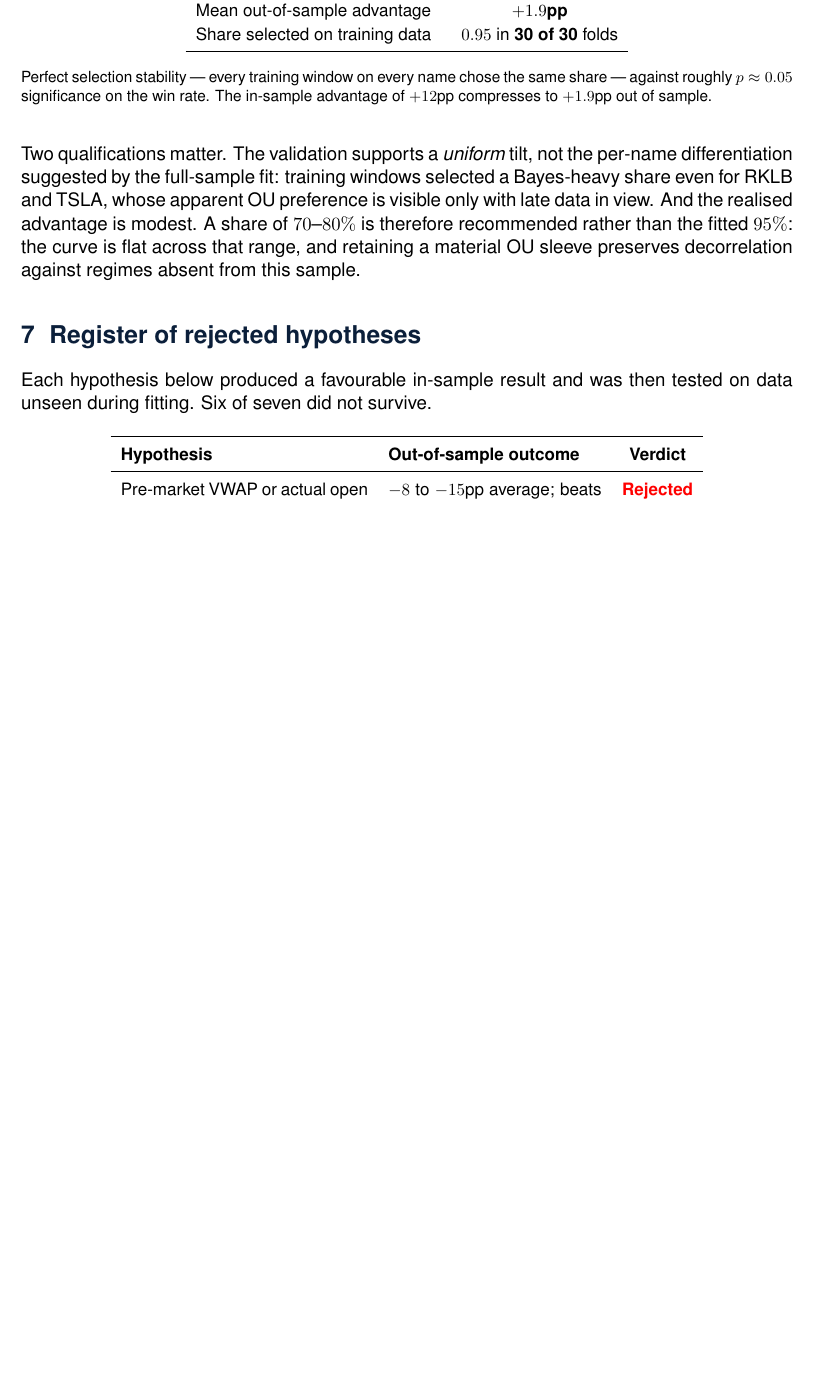
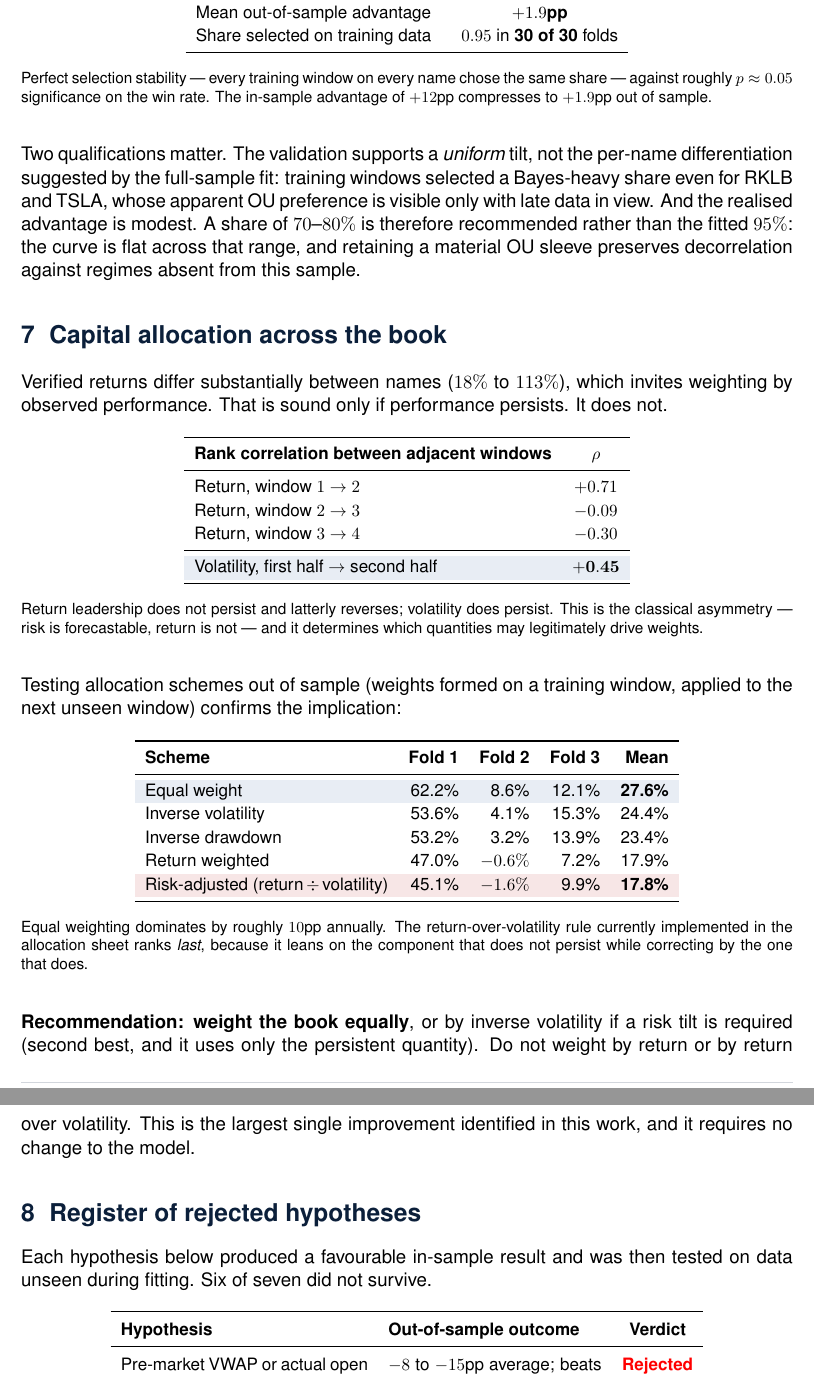
Before and after one commit to davidtfewer-creator/David-Fewer, a LaTeX document (memo/verified_whitepaper.tex): part of page 5 of 6 before the commit and two parts of pages 5 and 6 of 7 after it, the two joined at a grey line, cut so that both start at the same text, the shorter picture padded with empty space. Compiled offline with pdfLaTeX.

Commit message:
White paper Revision 2
- New section 7: capital allocation across names. Return leadership does not persist
  (+0.71, -0.09, -0.30 across adjacent windows) while volatility does (+0.45); equal weight
  beats all four alternatives out of sample and the incumbent return/volatility rule ranks last.
- Variable calendar stop moved into the rejected register (13/30 folds, -1.8pp, selection
  scattering 20-150 days), with a note explaining why the earlier 6/10 result was more
  favourable and why the uniform 50-day stop is retained.
- Sleeve-split table now flags its figures as in-sample ceilings: the planning number is ~47%
  (45% baseline plus the validated +1.9pp), not the 53-58% the rows imply, and the per-name
  fitted 57% does not survive validation.
- Recommendations reordered to lead with equal weighting, the largest validated improvement.

Co-Authored-By: Claude Opus 4.8 <noreply@anthropic.com>
Claude-Session: https://claude.ai/code/session_01WJauccCqoyuBLcHWafekem

```diff
--- a/memo/verified_whitepaper.tex
+++ b/memo/verified_whitepaper.tex
@@ -293,6 +298,56 @@ rather than the fitted $95\%$: the curve is flat across that range, and retainin
 sleeve preserves decorrelation against regimes absent from this sample.
 
 % ================= 7 =================
+\section{Capital allocation across the book}
+
+Verified returns differ substantially between names ($18\%$ to $113\%$), which invites weighting
+by observed performance. That is sound only if performance persists. It does not.
+
+\begin{table}[H]\centering\small
+\renewcommand{\arraystretch}{1.15}
+\begin{tabular}{lc}
+\toprule
+\textbf{Rank correlation between adjacent windows} & \textbf{$\rho$}\\
+\midrule
+Return, window $1\rightarrow2$ & $+0.71$\\
+Return, window $2\rightarrow3$ & $-0.09$\\
+Return, window $3\rightarrow4$ & $-0.30$\\
+\midrule
+\rowcolor{bckeep} Volatility, first half $\rightarrow$ second half & $\mathbf{+0.45}$\\
+\bottomrule
+\end{tabular}
+\caption*{\footnotesize Return leadership does not persist and latterly reverses; volatility
+does persist. This is the classical asymmetry --- risk is forecastable, return is not --- and it
+determines which quantities may legitimately drive weights.}
+\end{table}
+
+Testing allocation schemes out of sample (weights formed on a training window, applied to the
+next unseen window) confirms the implication:
+
+\begin{table}[H]\centering\small
+\renewcommand{\arraystretch}{1.15}
+\begin{tabular}{l r r r r}
+\toprule
+\textbf{Scheme} & \textbf{Fold 1} & \textbf{Fold 2} & \textbf{Fold 3} & \textbf{Mean}\\
+\midrule
+\rowcolor{bckeep} Equal weight & 62.2\% & 8.6\% & 12.1\% & \textbf{27.6\%}\\
+Inverse volatility & 53.6\% & 4.1\% & 15.3\% & 24.4\%\\
+Inverse drawdown & 53.2\% & 3.2\% & 13.9\% & 23.4\%\\
+Return weighted & 47.0\% & $-0.6\%$ & 7.2\% & 17.9\%\\
+\rowcolor{bcbad} Risk-adjusted (return\,$\div$\,volatility) & 45.1\% & $-1.6\%$ & 9.9\% & \textbf{17.8\%}\\
+\bottomrule
+\end{tabular}
+\caption*{\footnotesize Equal weighting dominates by roughly $10$pp annually. The
+return-over-volatility rule currently implemented in the allocation sheet ranks \emph{last},
+because it leans on the component that does not persist while correcting by the one that does.}
+\end{table}
+
+\textbf{Recommendation: weight the book equally}, or by inverse volatility if a risk tilt is
+required (second best, and it uses only the persistent quantity). Do not weight by return or by
+return over volatility. This is the largest single improvement identified in this work, and it
+requires no change to the model.
+
+% ================= 8 =================
 \section{Register of rejected hypotheses}
 
 Each hypothesis below produced a favourable in-sample result and was then tested on data unseen
```
Also changed, not shown: memo/verified_whitepaper.tex (61 more changed lines).
